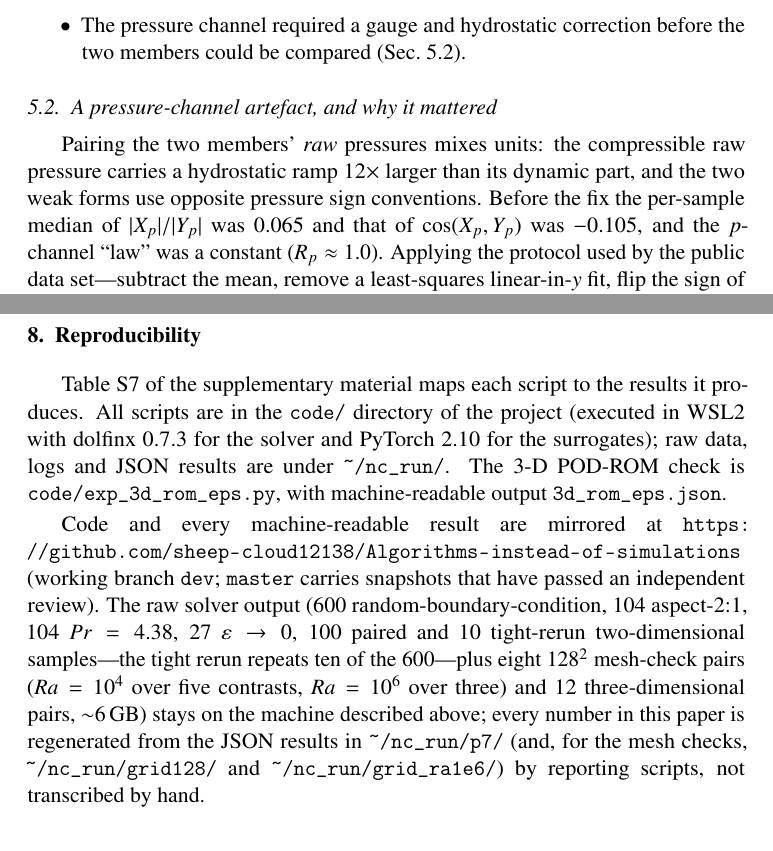
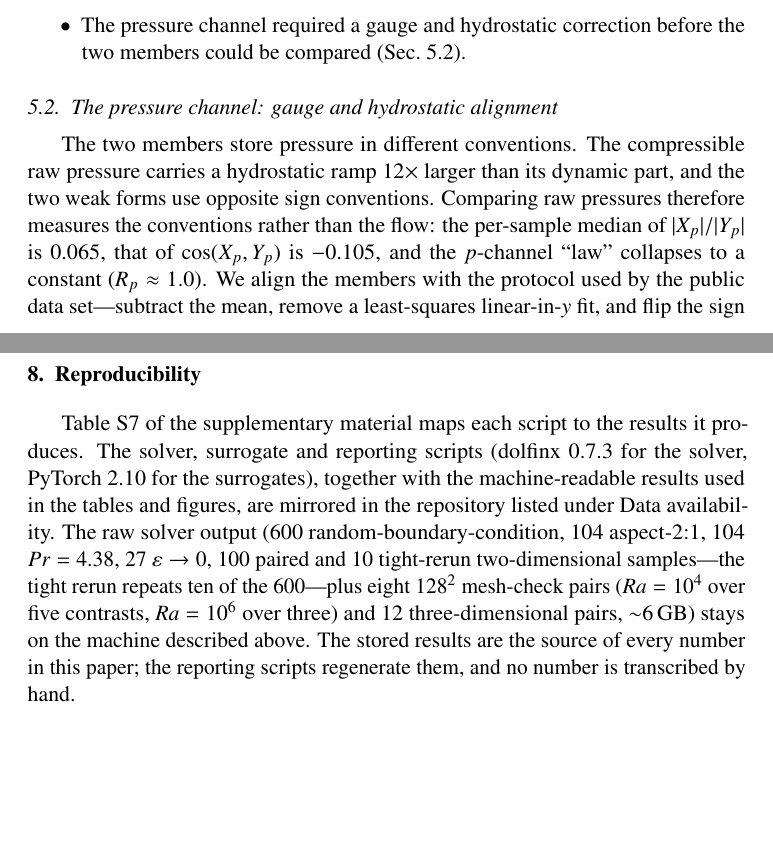
Before and after one commit to sheep-cloud12138/Algorithms-instead-of-simulations, a LaTeX paper (论文/manuscript_ijhmt.tex): two parts of pages 12 and 31 of 35, joined at a grey line, cut so that both start at the same text, the shorter picture padded with empty space. Compiled offline with pdfLaTeX.

Commit message:
paper: 清理本地路径与压力节 debug 口吻

```diff
--- a/论文/manuscript_ijhmt.tex
+++ b/论文/manuscript_ijhmt.tex
@@ -609,12 +609,13 @@ exponent is claimed.
 \item The pressure channel required a gauge and hydrostatic correction before the two members
 could be compared (Sec.~\ref{sec:pressure}).
 \end{itemize}
-\subsection{A pressure-channel artefact, and why it mattered}
+\subsection{The pressure channel: gauge and hydrostatic alignment}
 \label{sec:pressure}
 
-Pairing the two members' \emph{raw} pressures mixes units: the compressible raw pressure carries a
+The two members store pressure in different conventions. The compressible raw pressure carries a
 hydrostatic ramp $12\times$ larger than its dynamic part, and the two weak forms use opposite
-pressure sign conventions. Before the fix the per-sample median of $|X_p|/|Y_p|$ was $0.065$ and
-that of $\cos(X_p,Y_p)$ was $-0.105$, and the $p$-channel ``law'' was a constant
-($R_p\approx1.0$). Applying the protocol used by the public data set---subtract the mean, remove a
-least-squares linear-in-$y$ fit, flip the sign of the Boussinesq member---gives $0.960$ and
+sign conventions. Comparing raw pressures therefore measures the conventions rather than the flow:
+the per-sample median of $|X_p|/|Y_p|$ is $0.065$, that of $\cos(X_p,Y_p)$ is $-0.105$, and the
+$p$-channel ``law'' collapses to a constant ($R_p\approx1.0$). We align the members with the
+protocol used by the public data set---subtract the mean, remove a least-squares linear-in-$y$ fit,
+and flip the sign of the Boussinesq member. Under the same median convention the aligned pair gives
@@ -1499,26 +1499,16 @@ also learned by the network.
 \section{Reproducibility}
 \label{sec:repro}
 
-Table~S7 of the supplementary material maps each script to the results it produces. All scripts
-are in the \path{code/} directory of the project (executed in WSL2 with dolfinx 0.7.3 for the solver and PyTorch 2.10 for the
-surrogates); raw data,
-logs and JSON results are under \path{~/nc_run/}. The 3-D POD-ROM check is
-\path{code/exp_3d_rom_eps.py}, with machine-readable output \path{3d_rom_eps.json}.
-
-
-
-\begin{sloppypar}
-Code and every machine-readable result are mirrored at
-\url{https://github.com/sheep-cloud12138/Algorithms-instead-of-simulations} (working branch
-\texttt{dev}; \texttt{master} carries snapshots that have passed an independent review). The raw
-solver output (600 random-boundary-condition, 104 aspect-2:1, 104 $Pr=4.38$, 27 $\varepsilon\to0$,
+Table~S7 of the supplementary material maps each script to the results it produces. The solver,
+surrogate and reporting scripts (dolfinx 0.7.3 for the solver, PyTorch 2.10 for the surrogates),
+together with the machine-readable results used in the tables and figures, are mirrored in the
+repository listed under Data availability. The raw solver output (600 random-boundary-condition,
+104 aspect-2:1, 104 $Pr=4.38$, 27 $\varepsilon\to0$,
 100 paired and 10 tight-rerun two-dimensional samples---the tight rerun repeats ten of the 600---plus
 eight $128^2$ mesh-check pairs ($Ra=10^4$ over five contrasts, $Ra=10^6$ over three) and
-12 three-dimensional pairs, $\sim$6\,GB) stays on the machine described
-above; every number in this paper is regenerated from the JSON results in
-\path{~/nc_run/p7/} (and, for the mesh checks, \path{~/nc_run/grid128/} and
-\path{~/nc_run/grid_ra1e6/}) by reporting scripts, not transcribed by hand.
-\end{sloppypar}
+12 three-dimensional pairs, $\sim$6\,GB) stays on the machine described above. The stored results
+are the source of every number in this paper; the reporting scripts regenerate them, and no number
+is transcribed by hand.
 
 
 \section*{Declaration of competing interest}
```
Also changed, not shown: 论文/manuscript_ijhmt.pdf, 论文/manuscript_ijhmt.tex (27 more changed lines).
